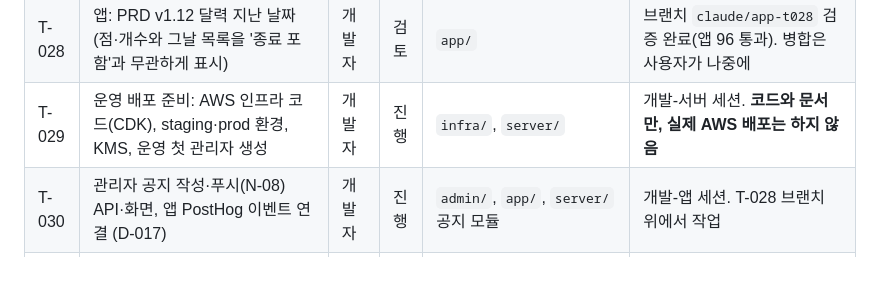
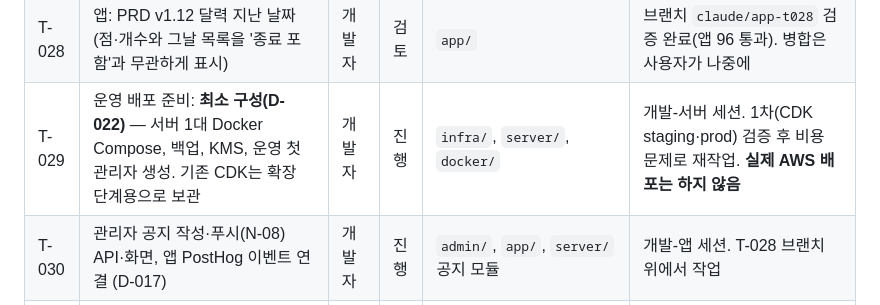
Before and after one commit to CHANOH5/runner, a Markdown page: docs/board.md, the part around the change. Rendered like a GitHub page; blank space fills up the shorter version.

Commit message:
docs: D-022 최소 운영 구성, T-029 재작업 배정
Co-Authored-By: Claude Opus 5.5 <noreply@anthropic.com>

```diff
--- a/docs/board.md
+++ b/docs/board.md
@@ -35,6 +35,6 @@
 | T-026 | 서버: `GET /races/count`, `GET /races/calendar`, `GET /notices/{id}`, `app-config`의 `privacyPolicyUrl` (PRD v1.11) | 개발자 | 완료 | `server/`, `packages/shared` | main 병합. 테스트 서버 250 통과 |
 | T-027 | 앱: PRD v1.11 반영 (추천 대회 제목, 관심 해제 되돌리기 토스트, 처리방침 링크) | 개발자 | 완료 | `app/` | main 병합 (T-026 다음). 합친 상태 테스트 앱 85 통과 |
 | T-028 | 앱: PRD v1.12 달력 지난 날짜 (점·개수와 그날 목록을 '종료 포함'과 무관하게 표시) | 개발자 | 검토 | `app/` | 브랜치 `claude/app-t028` 검증 완료(앱 96 통과). 병합은 사용자가 나중에 |
-| T-029 | 운영 배포 준비: AWS 인프라 코드(CDK), staging·prod 환경, KMS, 운영 첫 관리자 생성 | 개발자 | 진행 | `infra/`, `server/` | 개발-서버 세션. **코드와 문서만, 실제 AWS 배포는 하지 않음** |
+| T-029 | 운영 배포 준비: **최소 구성(D-022)** — 서버 1대 Docker Compose, 백업, KMS, 운영 첫 관리자 생성. 기존 CDK는 확장 단계용으로 보관 | 개발자 | 진행 | `infra/`, `server/`, `docker/` | 개발-서버 세션. 1차(CDK staging·prod) 검증 후 비용 문제로 재작업. **실제 AWS 배포는 하지 않음** |
 | T-030 | 관리자 공지 작성·푸시(N-08) API·화면, 앱 PostHog 이벤트 연결 (D-017) | 개발자 | 진행 | `admin/`, `app/`, `server/` 공지 모듈 | 개발-앱 세션. T-028 브랜치 위에서 작업 |
 | T-031 | 약관 초안: 서비스 이용약관, 개인정보 처리방침, 마케팅 수신 동의, 위치기반서비스 이용약관(Phase 3) | 기획자 | 완료 | `planning/legal/` | 법률 검토 전 초안. `[확인 필요]` 39건. 개발자 handoff 1건 |
```
Also changed, not shown: docs/decisions.md (+1 -0 lines).
